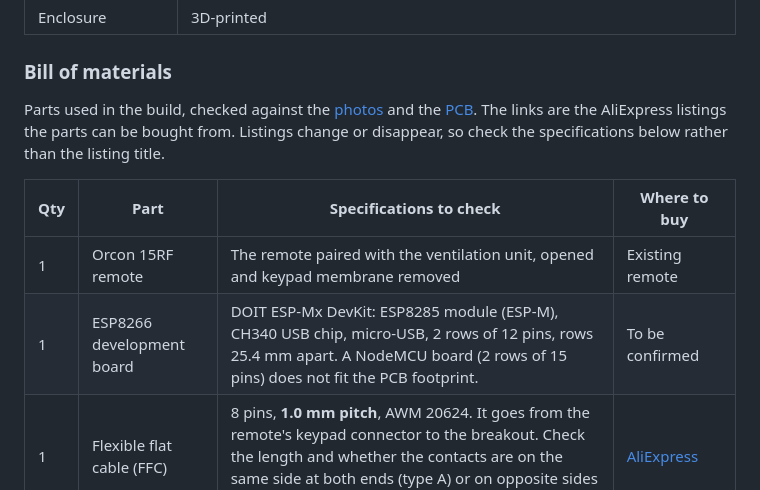
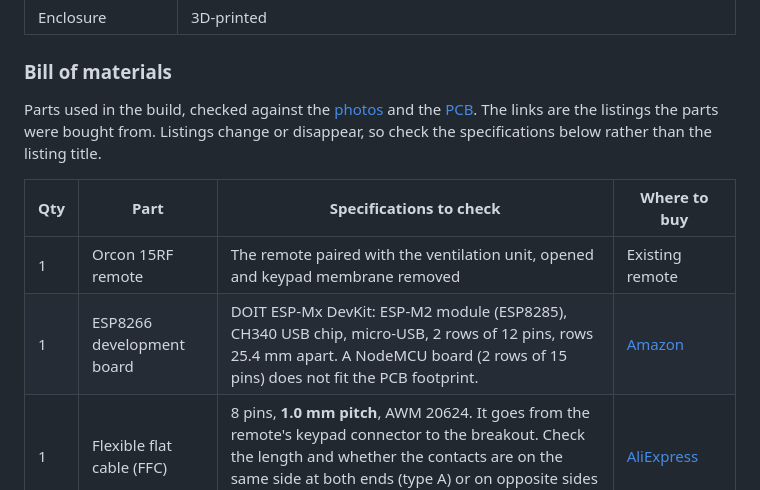
Before and after one commit to fred2u/VMC-Controller, a Markdown page: README.md, the part around the change. Drawn GitHub-style.

Commit message:
BOM: add the ESP-M2 board listing confirmed by fred
Co-Authored-By: Claude Opus 5.5 <noreply@anthropic.com>
Claude-Session: https://claude.ai/code/session_01GnBAxjApG7gRTbRUQPDE9j

```diff
--- a/README.md
+++ b/README.md
@@ -73,12 +73,12 @@ flowchart LR
 
 ### Bill of materials
 
-Parts used in the build, checked against the [photos](#final-assembly) and the [PCB](#printed-circuit-board). The links are the AliExpress listings the parts can be bought from. Listings change or disappear, so check the specifications below rather than the listing title.
+Parts used in the build, checked against the [photos](#final-assembly) and the [PCB](#printed-circuit-board). The links are the listings the parts were bought from. Listings change or disappear, so check the specifications below rather than the listing title.
 
 | Qty | Part | Specifications to check | Where to buy |
 |---|---|---|---|
 | 1 | Orcon 15RF remote | The remote paired with the ventilation unit, opened and keypad membrane removed | Existing remote |
-| 1 | ESP8266 development board | DOIT ESP‑Mx DevKit: ESP8285 module (ESP‑M), CH340 USB chip, micro‑USB, 2 rows of 12 pins, rows 25.4 mm apart. A NodeMCU board (2 rows of 15 pins) does not fit the PCB footprint. | To be confirmed |
+| 1 | ESP8266 development board | DOIT ESP‑Mx DevKit: ESP‑M2 module (ESP8285), CH340 USB chip, micro‑USB, 2 rows of 12 pins, rows 25.4 mm apart. A NodeMCU board (2 rows of 15 pins) does not fit the PCB footprint. | [Amazon](https://www.amazon.fr/dp/B076Q77M1Z) |
 | 1 | Flexible flat cable (FFC) | 8 pins, **1.0 mm pitch**, AWM 20624. It goes from the remote's keypad connector to the breakout. Check the length and whether the contacts are on the same side at both ends (type A) or on opposite sides (type B) against your own build. | [AliExpress](https://www.aliexpress.com/item/1005007561337665.html) |
 | 1 | FFC breakout | 8-pin FPC adapter board with a **1.0 mm** flip-lock, bottom-contact connector soldered on, and straight 2.54 mm pins. The board silkscreen says `FPC-8P 0.5MM`: that is the unused pad row on the other side, the connector actually soldered is 1.0 mm. | [AliExpress](https://www.aliexpress.com/item/1005012643948143.html) (variant `Straight-8P`) |
 | 1 | Home-made PCB | 50 × 50 mm, Gerber files in [`hardware/pcb/gerber/`](hardware/pcb/gerber/) | JLCPCB or another PCB maker |
```
